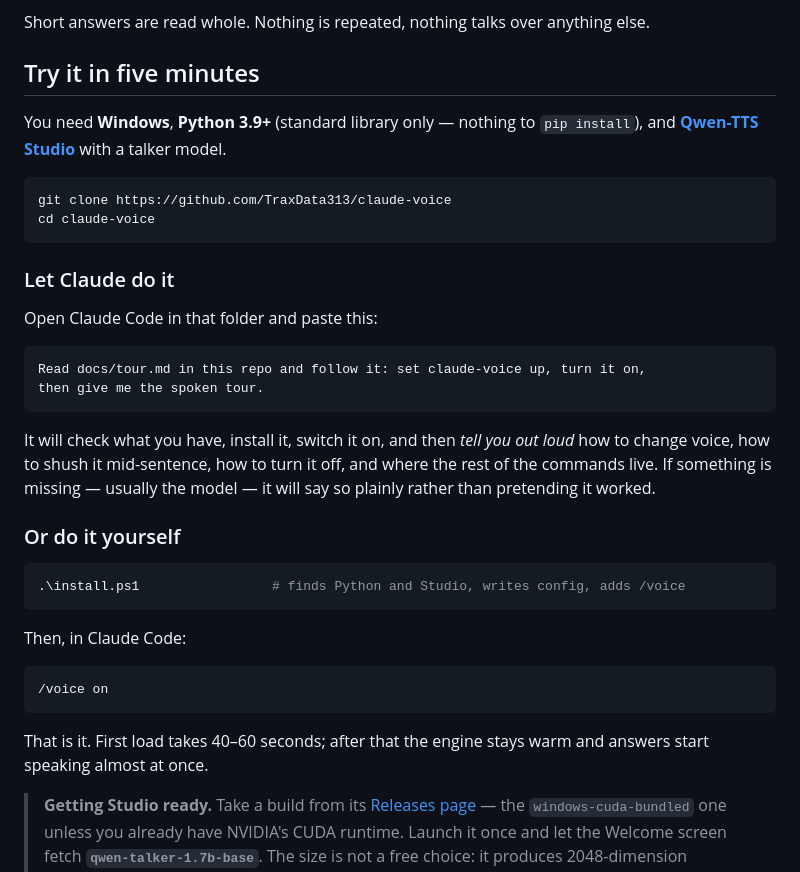
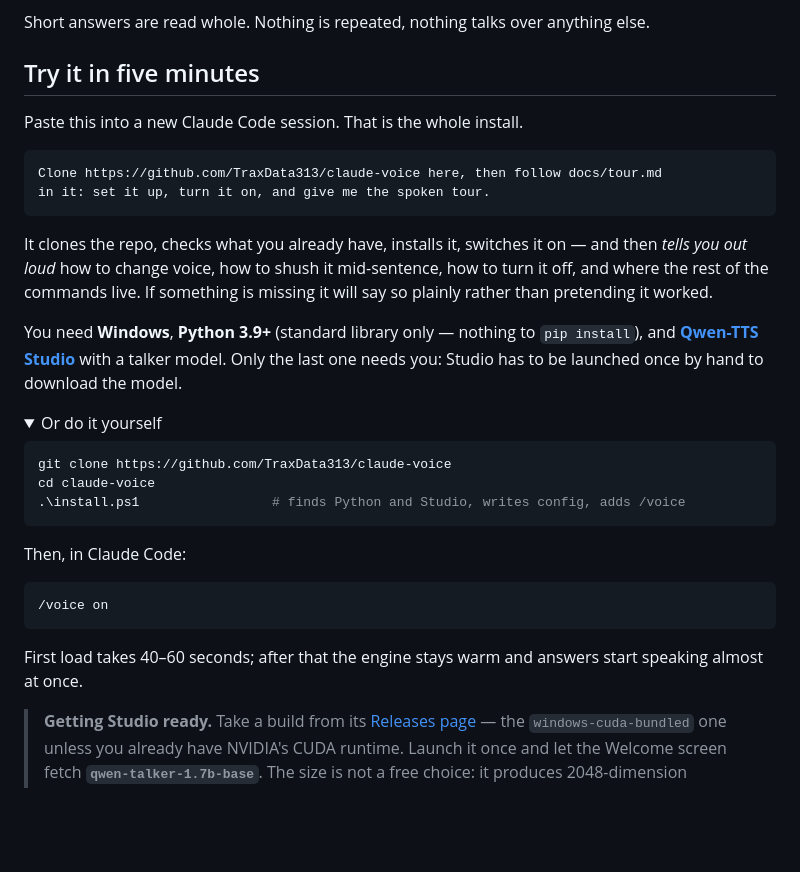
Before and after one commit to TraxData313/claude-voice, a Markdown page: README.md, the part around the change. Rendered like a GitHub page; folded sections open; blank space fills up the shorter version.

Commit message:
One paste line, from clone to talking
Asking someone to clone first and then paste a second thing is two
steps where one will do -- Claude can clone it as easily as anything
else. The manual route is still there, folded away.

Co-Authored-By: Claude Opus 5 <noreply@anthropic.com>

````diff
--- a/README.md
+++ b/README.md
@@ -24,31 +24,28 @@ Short answers are read whole. Nothing is repeated, nothing talks over anything e
 
 ## Try it in five minutes
 
+Paste this into a new Claude Code session. That is the whole install.
+
+```
+Clone https://github.com/TraxData313/claude-voice here, then follow docs/tour.md
+in it: set it up, turn it on, and give me the spoken tour.
+```
+
+It clones the repo, checks what you already have, installs it, switches it on — and then
+*tells you out loud* how to change voice, how to shush it mid-sentence, how to turn it off,
+and where the rest of the commands live. If something is missing it will say so plainly
+rather than pretending it worked.
+
 You need **Windows**, **Python 3.9+** (standard library only — nothing to `pip install`),
 and **[Qwen-TTS Studio](https://github.com/Danmoreng/qwen-tts-studio)** with a talker model.
+Only the last one needs you: Studio has to be launched once by hand to download the model.
+
+<details>
+<summary>Or do it yourself</summary>
 
 ```powershell
 git clone https://github.com/TraxData313/claude-voice
 cd claude-voice
-```
-
-### Let Claude do it
-
-Open Claude Code in that folder and paste this:
-
-```
-Read docs/tour.md in this repo and follow it: set claude-voice up, turn it on,
-then give me the spoken tour.
-```
-
-It will check what you have, install it, switch it on, and then *tell you out loud* how to
-change voice, how to shush it mid-sentence, how to turn it off, and where the rest of the
-commands live. If something is missing — usually the model — it will say so plainly rather
-than pretending it worked.
-
-### Or do it yourself
-
-```powershell
 .\install.ps1                 # finds Python and Studio, writes config, adds /voice
 ```
 
@@ -58,8 +55,9 @@ Then, in Claude Code:
 /voice on
 ```
 
-That is it. First load takes 40–60 seconds; after that the engine stays warm and answers
-start speaking almost at once.
+First load takes 40–60 seconds; after that the engine stays warm and answers start
+speaking almost at once.
+</details>
 
 > **Getting Studio ready.** Take a build from its
 > [Releases page](https://github.com/Danmoreng/qwen-tts-studio/releases) — the
````
Also changed, not shown: docs/tour.md (+6 -0 lines).
